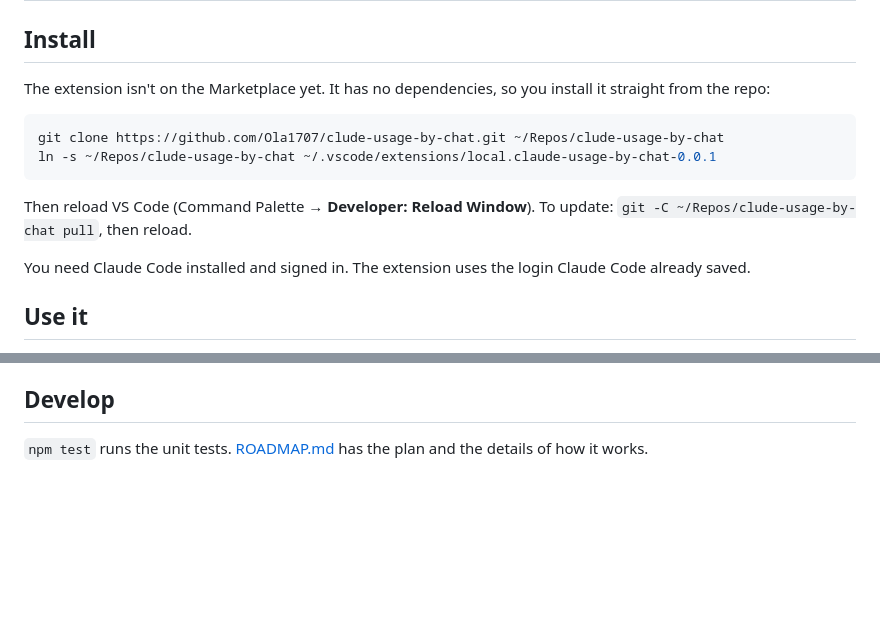
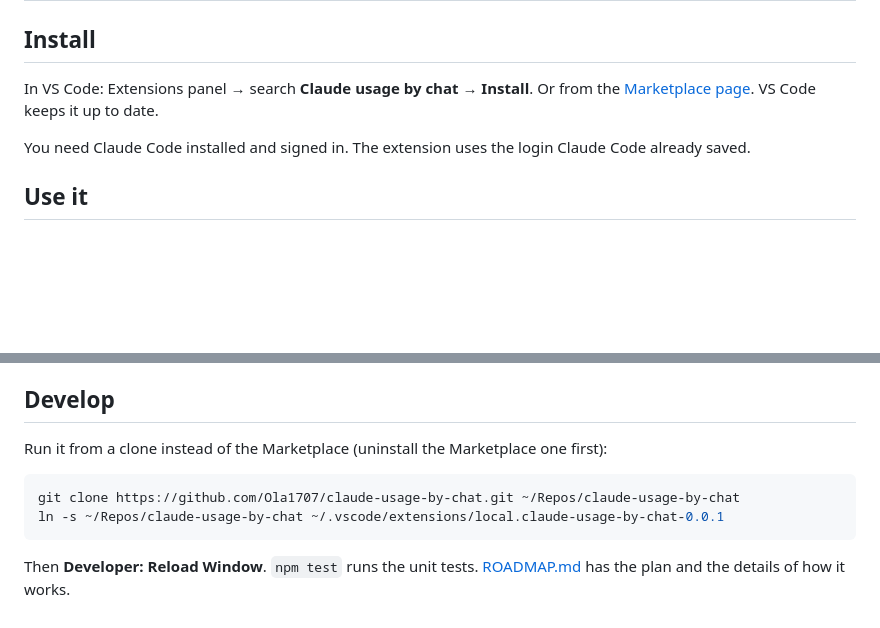
Before and after one commit to Ola1707/claude-usage-by-chat, a Markdown page: README.md, 2 parts joined by grey strips. Drawn GitHub-style; blank space fills up the shorter version.

Commit message:
Ready for the VS Code Marketplace: publisher uniolik, icon, MIT license, changelog, .vscodeignore; README installs from the Marketplace (#1)
Co-authored-by: Claude Opus 5.5 <noreply@anthropic.com>

````diff
--- a/README.md
+++ b/README.md
@@ -17,14 +17,7 @@ A VS Code extension that shows your Claude Code usage in the status bar: the 5-h
 
 ## Install
 
-The extension isn't on the Marketplace yet. It has no dependencies, so you install it straight from the repo:
-
-```sh
-git clone https://github.com/Ola1707/clude-usage-by-chat.git ~/Repos/clude-usage-by-chat
-ln -s ~/Repos/clude-usage-by-chat ~/.vscode/extensions/local.claude-usage-by-chat-0.0.1
-```
-
-Then reload VS Code (Command Palette → **Developer: Reload Window**). To update: `git -C ~/Repos/clude-usage-by-chat pull`, then reload.
+In VS Code: Extensions panel → search **Claude usage by chat** → **Install**. Or from the [Marketplace page](https://marketplace.visualstudio.com/items?itemName=uniolik.claude-usage-by-chat). VS Code keeps it up to date.
 
 You need Claude Code installed and signed in. The extension uses the login Claude Code already saved.
 
@@ -79,4 +72,11 @@ Command Palette → **Claude usage: Settings**, or click `⚙`.
 
 ## Develop
 
-`npm test` runs the unit tests. [ROADMAP.md](ROADMAP.md) has the plan and the details of how it works.
+Run it from a clone instead of the Marketplace (uninstall the Marketplace one first):
+
+```sh
+git clone https://github.com/Ola1707/claude-usage-by-chat.git ~/Repos/claude-usage-by-chat
+ln -s ~/Repos/claude-usage-by-chat ~/.vscode/extensions/local.claude-usage-by-chat-0.0.1
+```
+
+Then **Developer: Reload Window**. `npm test` runs the unit tests. [ROADMAP.md](ROADMAP.md) has the plan and the details of how it works.
````
Also changed, not shown: CHANGELOG.md (added, +5 -0 lines), icon.png (added), 5 other files.
